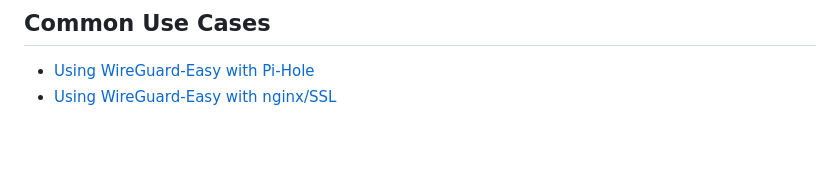
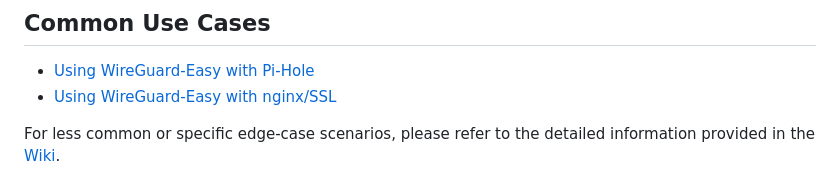
Before and after one commit to bluesky816/awg-easy, a Markdown page: README.md, the part around the change. Drawn GitHub-style; blank space fills up the shorter version.

Commit message:
Update README.md
https://github.com/wg-easy/wg-easy/issues/486

```diff
--- a/README.md
+++ b/README.md
@@ -115,3 +115,5 @@ And then run the `docker run -d \ ...` command above again.
 
 * [Using WireGuard-Easy with Pi-Hole](https://github.com/wg-easy/wg-easy/wiki/Using-WireGuard-Easy-with-Pi-Hole)
 * [Using WireGuard-Easy with nginx/SSL](https://github.com/wg-easy/wg-easy/wiki/Using-WireGuard-Easy-with-nginx-SSL)
+
+For less common or specific edge-case scenarios, please refer to the detailed information provided in the [Wiki](https://github.com/wg-easy/wg-easy/wiki).
```
